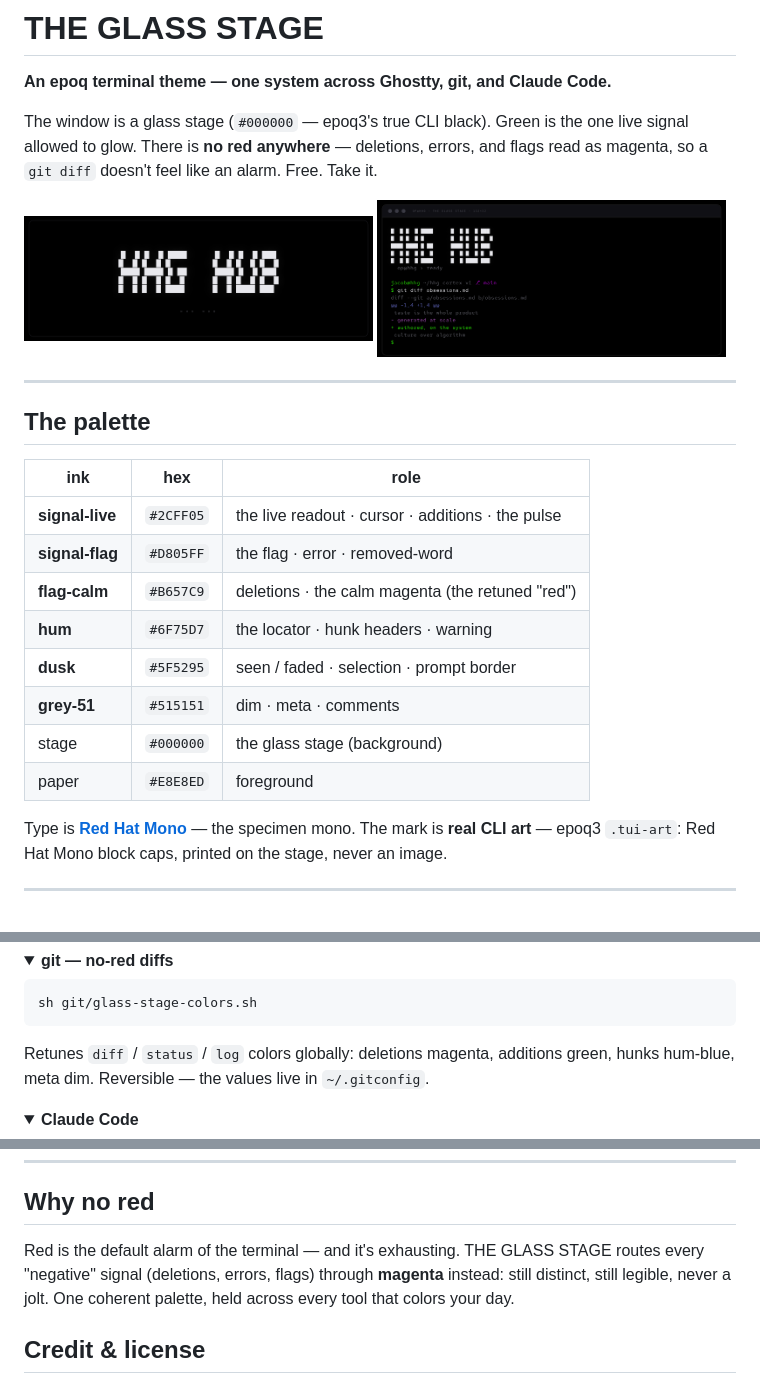
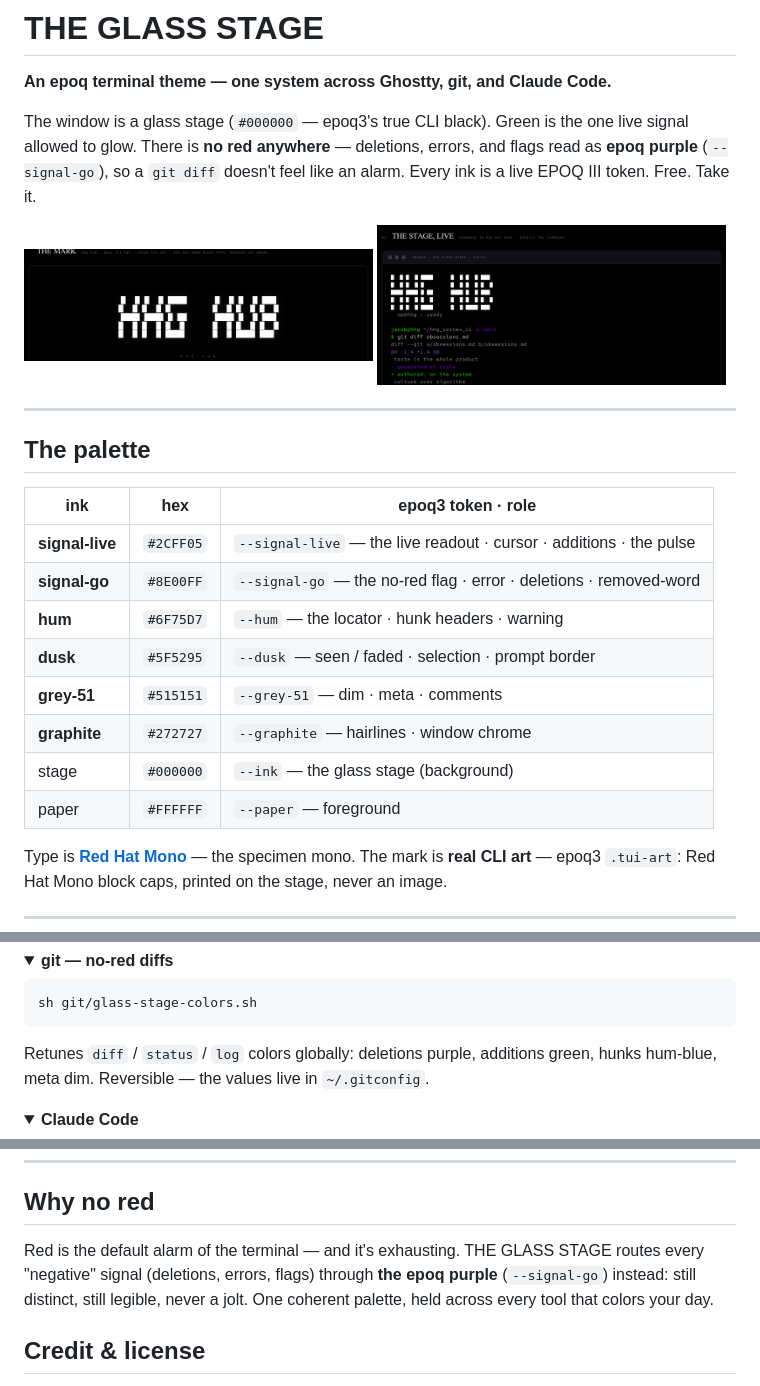
Before and after one commit to lepetittruffier/glass-stage, a Markdown page: README.md, 3 parts joined by grey strips. Drawn GitHub-style; pictures changed too: screenshots/01-banner.png, screenshots/03-diff.png; folded sections open.

Commit message:
epoq3-conform: every ink is a live EPOQ III token (v3.58.1)
- the flag magenta (#D805FF/#B657C9) was pruned out of epoq3 → remap to --signal-go #8E00FF (the no-red signal); ANSI red/magenta slots → --signal-attn #3600DA / --signal-go #8E00FF
- paper #E8E8ED → #FFFFFF (real --paper); dim → --paper-62; motion ramp → epoq stops only
- demo, README palette table, ghostty/config, git colors, claude-code theme, shell scripts all conformed
- screenshots regenerated in the on-system look (green + epoq purple, true-white mark)

````diff
--- a/README.md
+++ b/README.md
@@ -12,7 +12,8 @@
 
 The window is a glass stage (`#000000` — epoq3's true CLI black). Green is the one
 live signal allowed to glow. There is **no red anywhere** — deletions, errors, and
-flags read as magenta, so a `git diff` doesn't feel like an alarm. Free. Take it.
+flags read as **epoq purple** (`--signal-go`), so a `git diff` doesn't feel like an
+alarm. Every ink is a live EPOQ III token. Free. Take it.
 
 <p>
 <img src="screenshots/01-banner.png" width="49%" alt="The HHG HUB mark on the stage">
@@ -23,16 +24,16 @@ flags read as magenta, so a `git diff` doesn't feel like an alarm. Free. Take it
 
 ## The palette
 
-| ink | hex | role |
+| ink | hex | epoq3 token · role |
 |-----|-----|------|
-| **signal-live** | `#2CFF05` | the live readout · cursor · additions · the pulse |
-| **signal-flag** | `#D805FF` | the flag · error · removed-word |
-| **flag-calm** | `#B657C9` | deletions · the calm magenta (the retuned "red") |
-| **hum** | `#6F75D7` | the locator · hunk headers · warning |
-| **dusk** | `#5F5295` | seen / faded · selection · prompt border |
-| **grey-51** | `#515151` | dim · meta · comments |
-| stage | `#000000` | the glass stage (background) |
-| paper | `#E8E8ED` | foreground |
+| **signal-live** | `#2CFF05` | `--signal-live` — the live readout · cursor · additions · the pulse |
+| **signal-go** | `#8E00FF` | `--signal-go` — the no-red flag · error · deletions · removed-word |
+| **hum** | `#6F75D7` | `--hum` — the locator · hunk headers · warning |
+| **dusk** | `#5F5295` | `--dusk` — seen / faded · selection · prompt border |
+| **grey-51** | `#515151` | `--grey-51` — dim · meta · comments |
+| **graphite** | `#272727` | `--graphite` — hairlines · window chrome |
+| stage | `#000000` | `--ink` — the glass stage (background) |
+| paper | `#FFFFFF` | `--paper` — foreground |
 
 Type is **[Red Hat Mono](https://fonts.google.com/specimen/Red+Hat+Mono)** — the specimen mono.
 The mark is **real CLI art** — epoq3 `.tui-art`: Red Hat Mono block caps, printed on the
@@ -63,7 +64,7 @@ Requires Ghostty ≥ 1.2 (for `background-image`; the skin itself works on any v
 ```sh
 sh git/glass-stage-colors.sh
 ```
-Retunes `diff` / `status` / `log` colors globally: deletions magenta, additions
+Retunes `diff` / `status` / `log` colors globally: deletions purple, additions
 green, hunks hum-blue, meta dim. Reversible — the values live in `~/.gitconfig`.
 </details>
 
@@ -104,7 +105,7 @@ directly.
 ## Why no red
 
 Red is the default alarm of the terminal — and it's exhausting. THE GLASS STAGE
-routes every "negative" signal (deletions, errors, flags) through **magenta**
+routes every "negative" signal (deletions, errors, flags) through **the epoq purple** (`--signal-go`)
 instead: still distinct, still legible, never a jolt. One coherent palette, held
 across every tool that colors your day.
 
````
Also changed, not shown: screenshots/02-palette.png, 6 other files.
